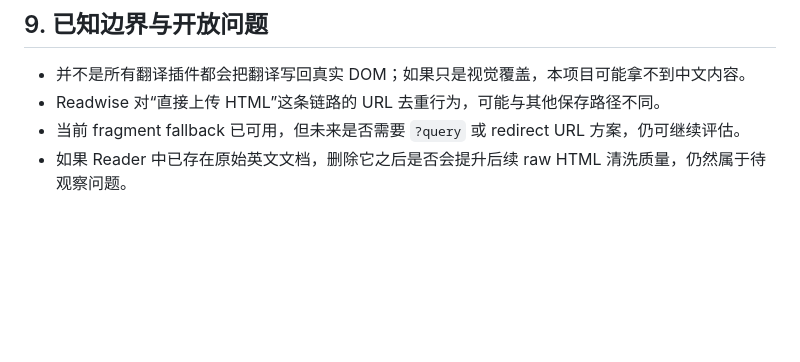
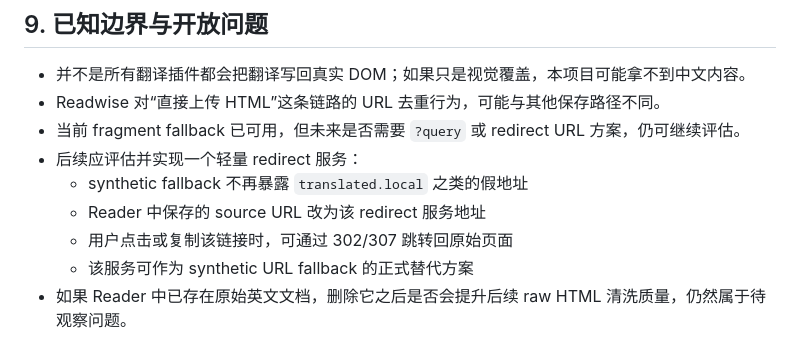
Before and after one commit to FelixHuoEZ/readwise-save-translated, a Markdown page: docs/requirements.md, the part around the change. GitHub-like rendering; blank space fills up the shorter version.

Commit message:
Note redirect service as future work

```diff
--- a/docs/requirements.md
+++ b/docs/requirements.md
@@ -222,4 +222,9 @@
 - 并不是所有翻译插件都会把翻译写回真实 DOM；如果只是视觉覆盖，本项目可能拿不到中文内容。
 - Readwise 对“直接上传 HTML”这条链路的 URL 去重行为，可能与其他保存路径不同。
 - 当前 fragment fallback 已可用，但未来是否需要 `?query` 或 redirect URL 方案，仍可继续评估。
+- 后续应评估并实现一个轻量 redirect 服务：
+  - synthetic fallback 不再暴露 `translated.local` 之类的假地址
+  - Reader 中保存的 source URL 改为该 redirect 服务地址
+  - 用户点击或复制该链接时，可通过 302/307 跳转回原始页面
+  - 该服务可作为 synthetic URL fallback 的正式替代方案
 - 如果 Reader 中已存在原始英文文档，删除它之后是否会提升后续 raw HTML 清洗质量，仍然属于待观察问题。
```
